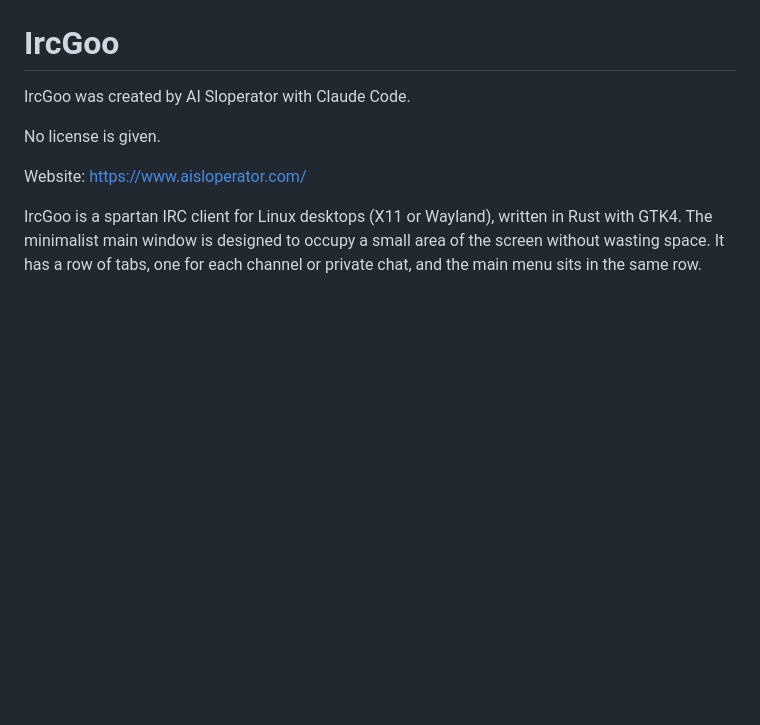
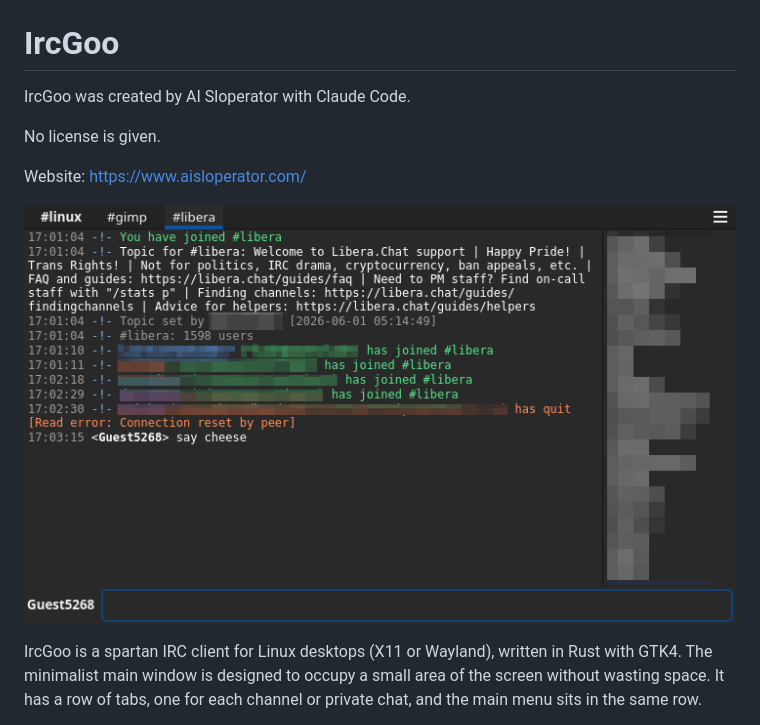
Before and after one commit to aisloperator/ircgoo, a Markdown page: README.md, the part around the change. GitHub-like rendering; pictures changed too: screenshot.png (added); blank space fills up the shorter version.

Commit message:
Add a screenshot to the README
Co-Authored-By: Claude Opus 5.5 <noreply@anthropic.com>

```diff
--- a/README.md
+++ b/README.md
@@ -5,6 +5,8 @@ IrcGoo was created by AI Sloperator with Claude Code.
 No license is given.
 
 Website: <https://www.aisloperator.com/>
+
+![IrcGoo in a dark theme, showing the #libera channel, with other users' nicks blurred](screenshot.png)
 
 IrcGoo is a spartan IRC client for Linux desktops (X11 or Wayland),
 written in Rust with GTK4. The minimalist main window is designed to occupy a small area of
```
